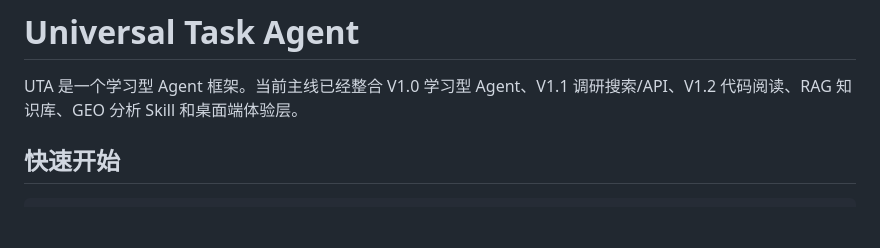
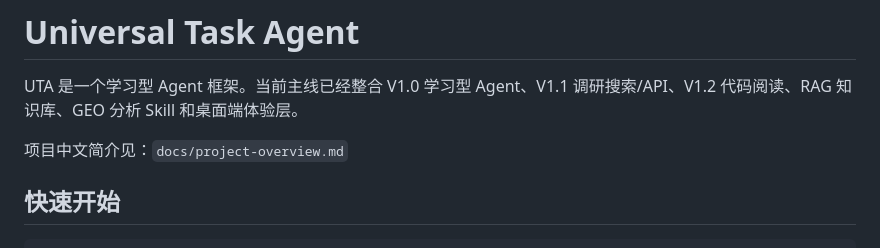
Before and after one commit to yishutian37-commits/universal-task-agent, a Markdown page: README.md, the part around the change. Rendered like a GitHub page; blank space fills up the shorter version.

Commit message:
docs: update project overview

```diff
--- a/README.md
+++ b/README.md
@@ -1,6 +1,8 @@
 # Universal Task Agent
 
 UTA 是一个学习型 Agent 框架。当前主线已经整合 V1.0 学习型 Agent、V1.1 调研搜索/API、V1.2 代码阅读、RAG 知识库、GEO 分析 Skill 和桌面端体验层。
+
+项目中文简介见：`docs/project-overview.md`
 
 ## 快速开始
 
```
Also changed, not shown: docs/project-overview.md (+111 -259 lines).
